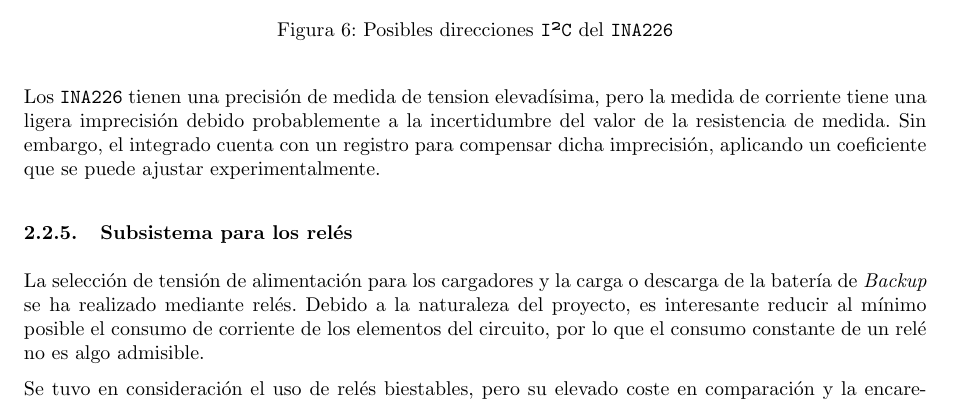
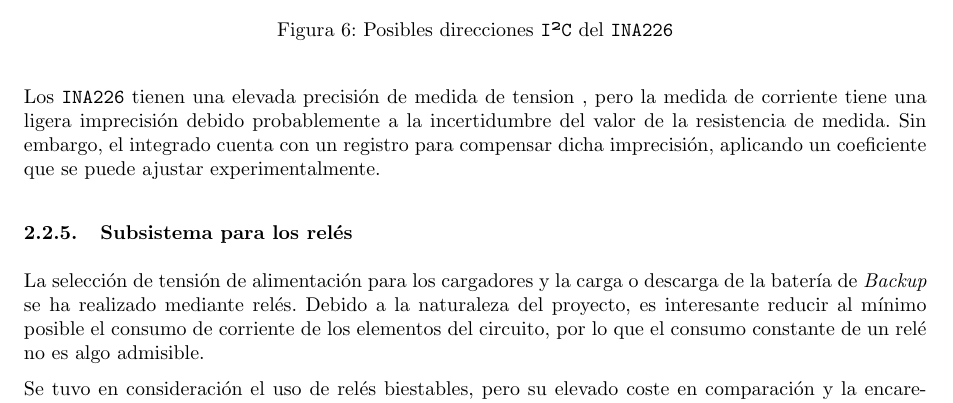
Before and after one commit to David-Andrino/iot-power, a LaTeX document (memoria/main.tex, which reads memoria/files/2-Hardware/Modulos/ina226.tex): part of page 10 of 56, cut so that both start at the same text. Compiled offline with pdfLaTeX.

Commit message:
Elevadisima precision de los INA

```diff
--- a/memoria/files/2-Hardware/Modulos/ina226.tex
+++ b/memoria/files/2-Hardware/Modulos/ina226.tex
@@ -27,4 +27,4 @@ La dirección \texttt{I²C} del sensor se puede configurar mediante los terminal
     \label{fig:hardware/modulos/direcciones_ina}
 \end{figure}
 
-Los \texttt{INA226} tienen una precisión de medida de tension elevadísima, pero la medida de corriente tiene una ligera imprecisión debido probablemente a la incertidumbre del valor de la resistencia de medida. Sin embargo, el integrado cuenta con un registro para compensar dicha imprecisión, aplicando un coeficiente que se puede ajustar experimentalmente.
+Los \texttt{INA226} tienen una elevada precisión de medida de tension , pero la medida de corriente tiene una ligera imprecisión debido probablemente a la incertidumbre del valor de la resistencia de medida. Sin embargo, el integrado cuenta con un registro para compensar dicha imprecisión, aplicando un coeficiente que se puede ajustar experimentalmente.
```
